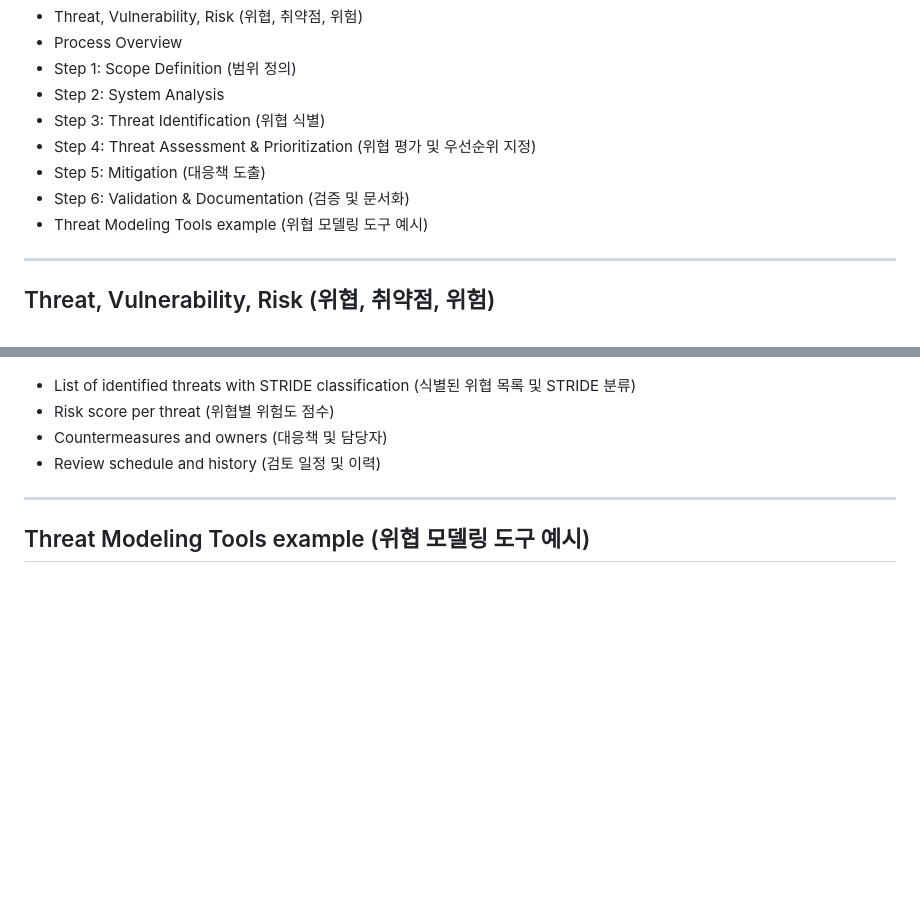
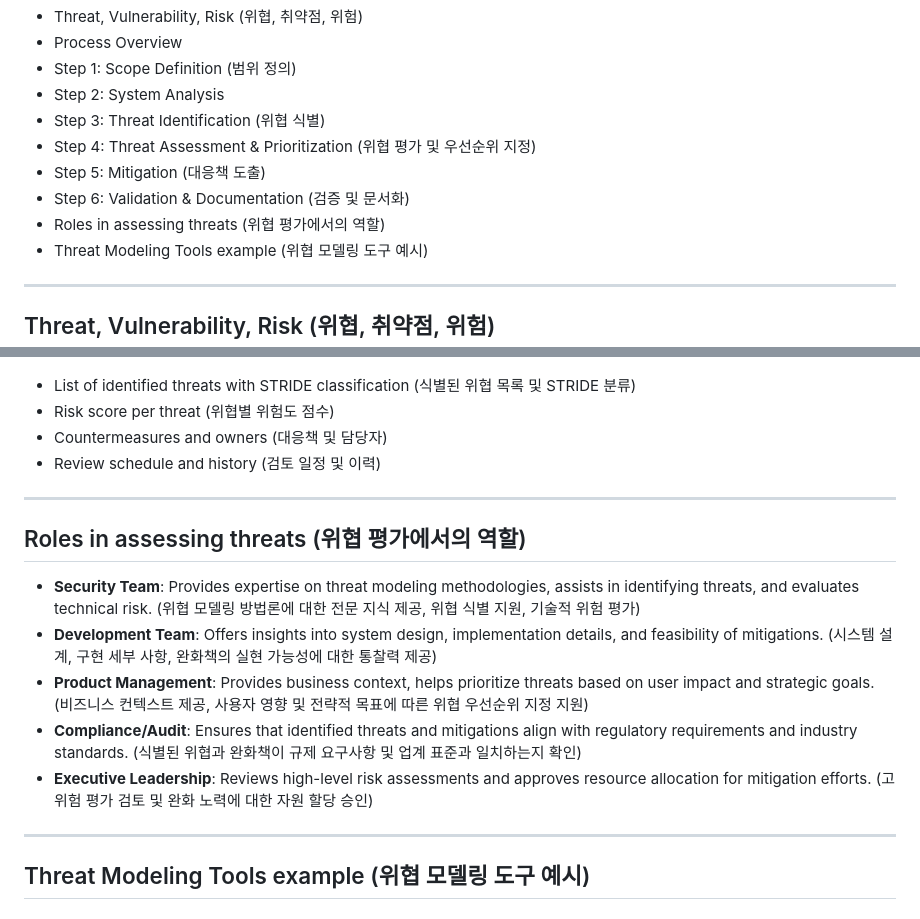
Before and after one commit to ybjeon/research-note, a Markdown page: security/threat_modeling.md, 2 parts joined by grey strips. Drawn GitHub-style; blank space fills up the shorter version.

Commit message:
add roles

```diff
--- a/security/threat_modeling.md
+++ b/security/threat_modeling.md
@@ -15,6 +15,7 @@ a systematic process for identifying security threats, prioritizing them, and es
 - Step 4: Threat Assessment & Prioritization (위협 평가 및 우선순위 지정)
 - Step 5: Mitigation (대응책 도출)
 - Step 6: Validation & Documentation (검증 및 문서화)
+- Roles in assessing threats (위협 평가에서의 역할)
 - Threat Modeling Tools example (위협 모델링 도구 예시)
 
 ---
@@ -290,6 +291,15 @@ Choose one of the following four response strategies for each threat:
 - Review schedule and history (검토 일정 및 이력)
 
 ---
+## Roles in assessing threats (위협 평가에서의 역할)
+
+- **Security Team**: Provides expertise on threat modeling methodologies, assists in identifying threats, and evaluates technical risk. (위협 모델링 방법론에 대한 전문 지식 제공, 위협 식별 지원, 기술적 위험 평가)
+- **Development Team**: Offers insights into system design, implementation details, and feasibility of mitigations. (시스템 설계, 구현 세부 사항, 완화책의 실현 가능성에 대한 통찰력 제공)
+- **Product Management**: Provides business context, helps prioritize threats based on user impact and strategic goals. (비즈니스 컨텍스트 제공, 사용자 영향 및 전략적 목표에 따른 위협 우선순위 지정 지원)
+- **Compliance/Audit**: Ensures that identified threats and mitigations align with regulatory requirements and industry standards. (식별된 위협과 완화책이 규제 요구사항 및 업계 표준과 일치하는지 확인)
+- **Executive Leadership**: Reviews high-level risk assessments and approves resource allocation for mitigation efforts. (고위험 평가 검토 및 완화 노력에 대한 자원 할당 승인)
+
+---
 ## Threat Modeling Tools example (위협 모델링 도구 예시)
 ### Overview
 | Name | Organization | Description |
```
